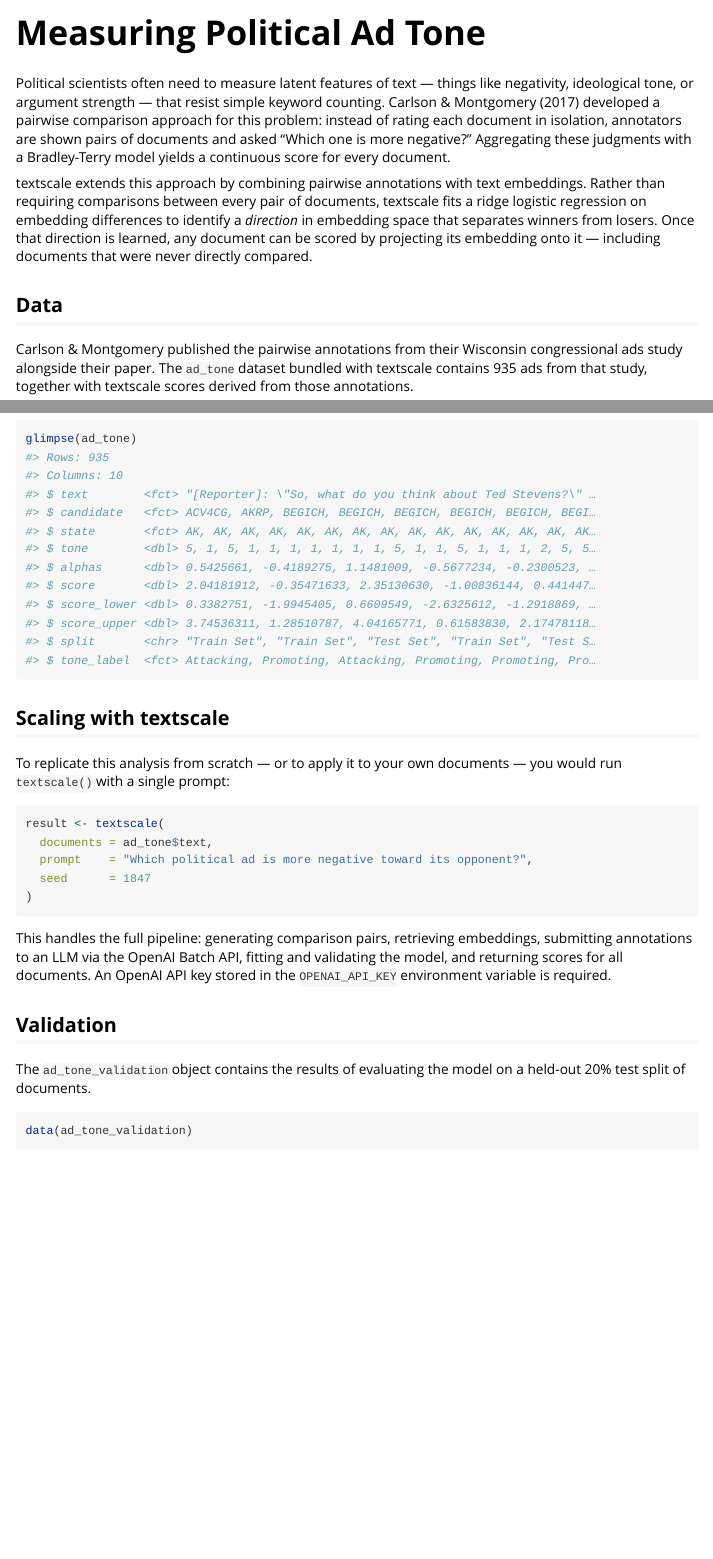
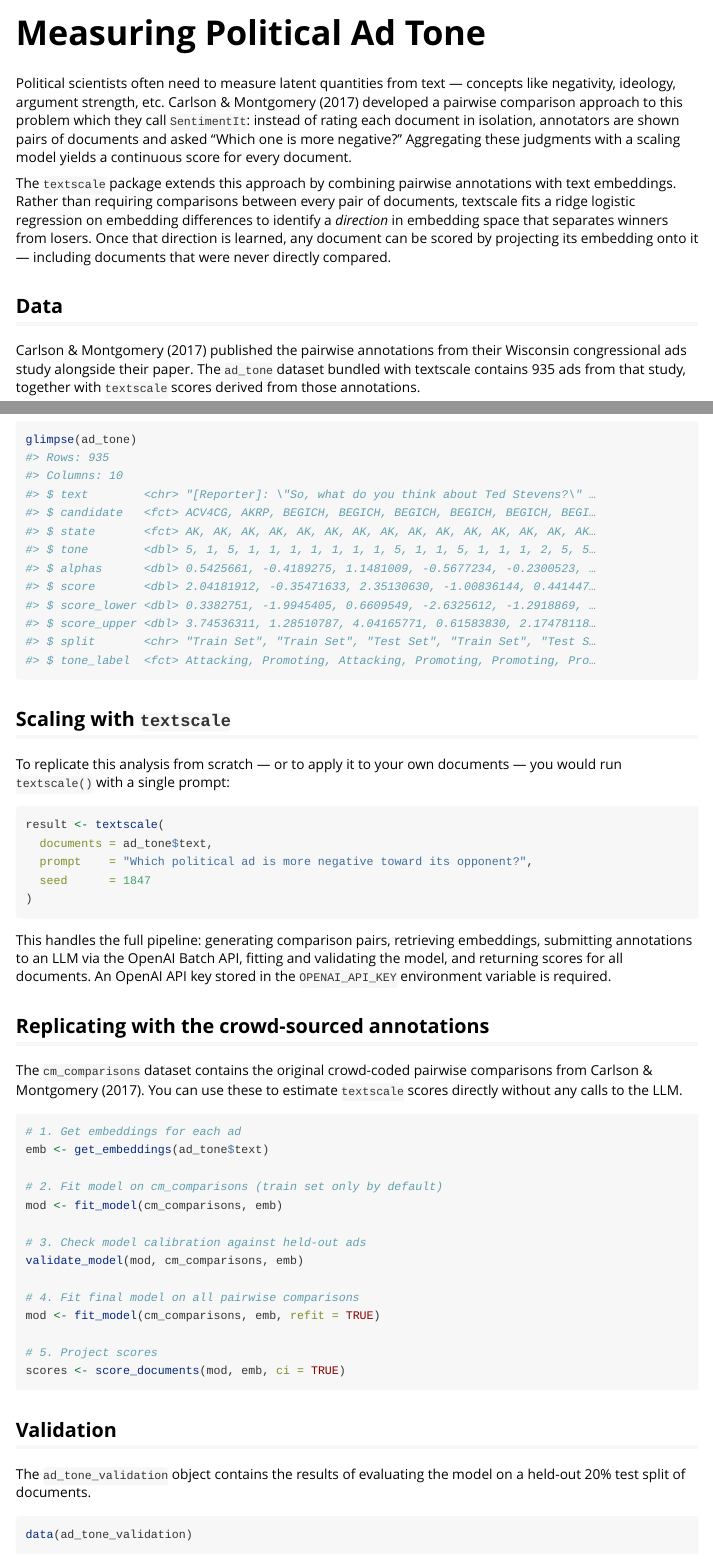
Before and after one commit to joeornstein/textscale, an R Markdown document (vignettes/ad-tone.Rmd): the page in a window 1100 px wide, from its top, and a second part further down, joined at a grey line. Rendered offline with R 4.5, knitr and Pandoc, with nearby package versions; some code elsewhere in the file could not run offline.

Commit message:
Add cm_comparisons dataset and vignette cache section; fix citations
- Add cm_comparisons dataset (9,528 human-annotated pairwise comparisons
  from Carlson & Montgomery 2017) with roxygen documentation
- Add vignette section showing how to use cm_comparisons as an annotation
  cache to run the pipeline without LLM API calls
- Convert ad_tone from factor to character
- Fix dataset documentation: WiscAds attribution for tone codes, correct
  split labels ('Train Set'/'Test Set'), add cross-references
- Correct C&M citation throughout: APSR 111(4):835-843, DOI
  10.1017/S0003055417000302 (was incorrectly cited as Political Analysis)
- Rename SentimentIt scores consistently in vignette prose and plot axis

````diff
--- a/R/data.R
+++ b/R/data.R
@@ -50,5 +56,31 @@
 #'   \item{ici}{Integrated Calibration Index (scalar).}
 #' }
 #'
-#' @seealso [validate_model()], [ad_tone]
+#' @seealso [validate_model()], [ad_tone], [cm_comparisons]
 "ad_tone_validation"
+
+
+#' Pairwise annotations from Carlson & Montgomery (2017)
+#'
+#' Human-annotated pairwise comparisons from the Wisconsin congressional ads
+#' study of Carlson & Montgomery (2017). Each row records which of two ads
+#' was judged more negative by human annotators. Document indices reference
+#' row positions in [ad_tone].
+#'
+#' @format A tibble with 9,528 rows and 4 columns:
+#' \describe{
+#'   \item{doc_id_a}{Integer row index of the first ad in [ad_tone].}
+#'   \item{doc_id_b}{Integer row index of the second ad in [ad_tone].}
+#'   \item{winner}{`"A"` if the first ad was judged more negative;
+#'     `"B"` if the second ad was.}
+#'   \item{split}{Whether the pair belongs to the `"train"` or `"test"`
+#'     split used to validate the textscale model in [ad_tone_validation].}
+#' }
+#'
+#' @seealso [ad_tone], [ad_tone_validation]
+#'
+#' @source Carlson, T. N., & Montgomery, J. M. (2017). A pairwise comparison
+#'   framework for fast, flexible, and reliable human coding of political
+#'   texts. *American Political Science Review*, 111(4), 835–843.
+#'   \doi{10.1017/S0003055417000302}
+"cm_comparisons"
--- a/vignettes/ad-tone.Rmd
+++ b/vignettes/ad-tone.Rmd
@@ -17,15 +17,11 @@ library(ggplot2)
 library(dplyr)
 ```
 
-Political scientists often need to measure latent features of text —
-things like negativity, ideological tone, or argument strength — that resist
-simple keyword counting. Carlson & Montgomery (2017) developed a pairwise
-comparison approach for this problem: instead of rating each document in
-isolation, annotators are shown pairs of documents and asked "Which one is
-more negative?" Aggregating these judgments with a Bradley-Terry model
-yields a continuous score for every document.
+Political scientists often need to measure latent quantities from text —
+concepts like negativity, ideology, argument strength, etc. Carlson & Montgomery (2017) developed a pairwise
+comparison approach to this problem which they call `SentimentIt`: instead of rating each document in isolation, annotators are shown pairs of documents and asked "Which one is more negative?" Aggregating these judgments with a scaling model yields a continuous score for every document.
 
-textscale extends this approach by combining pairwise annotations with text
+The `textscale` package extends this approach by combining pairwise annotations with text
 embeddings. Rather than requiring comparisons between every pair of documents,
 textscale fits a ridge logistic regression on embedding differences to
 identify a *direction* in embedding space that separates winners from losers.
@@ -34,9 +30,9 @@ embedding onto it — including documents that were never directly compared.
 
 ## Data
 
-Carlson & Montgomery published the pairwise annotations from their Wisconsin
+Carlson & Montgomery (2017) published the pairwise annotations from their Wisconsin
 congressional ads study alongside their paper. The `ad_tone` dataset bundled
-with textscale contains 935 ads from that study, together with textscale
+with textscale contains 935 ads from that study, together with `textscale`
 scores derived from those annotations.
 
 ```{r data-overview}
@@ -44,10 +40,9 @@ data(ad_tone)
 glimpse(ad_tone)
 ```
 
-## Scaling with textscale
+## Scaling with `textscale`
 
-To replicate this analysis from scratch — or to apply it to your own
-documents — you would run `textscale()` with a single prompt:
+To replicate this analysis from scratch — or to apply it to your own documents — you would run `textscale()` with a single prompt:
 
 ```{r textscale-call, eval = FALSE}
 result <- textscale(
@@ -62,6 +57,28 @@ embeddings, submitting annotations to an LLM via the OpenAI Batch API,
 fitting and validating the model, and returning scores for all documents.
 An OpenAI API key stored in the `OPENAI_API_KEY` environment variable is
 required.
+
+## Replicating with the crowd-sourced annotations
+
+The `cm_comparisons` dataset contains the original crowd-coded pairwise comparisons
+from Carlson & Montgomery (2017). You can use these to estimate `textscale` scores directly without any calls to the LLM.
+
+```{r textscale-cached, eval = FALSE}
+# 1. Get embeddings for each ad
+emb <- get_embeddings(ad_tone$text)
+
+# 2. Fit model on cm_comparisons (train set only by default)
+mod <- fit_model(cm_comparisons, emb)
+
+# 3. Check model calibration against held-out ads
+validate_model(mod, cm_comparisons, emb)
+
+# 4. Fit final model on all pairwise comparisons
+mod <- fit_model(cm_comparisons, emb, refit = TRUE)
+
+# 5. Project scores
+scores <- score_documents(mod, emb, ci = TRUE)
+```
 
 ## Validation
 
````
Also changed, not shown: R/annotate_comparisons.R (+7 -3 lines), data-raw/ad_tone.R (+2 -1 lines), data/ad_tone.rda, data/cm_comparisons.rda (added), R/data.R (44 more changed lines), vignettes/ad-tone.Rmd (23 more changed lines), 7 other files.
